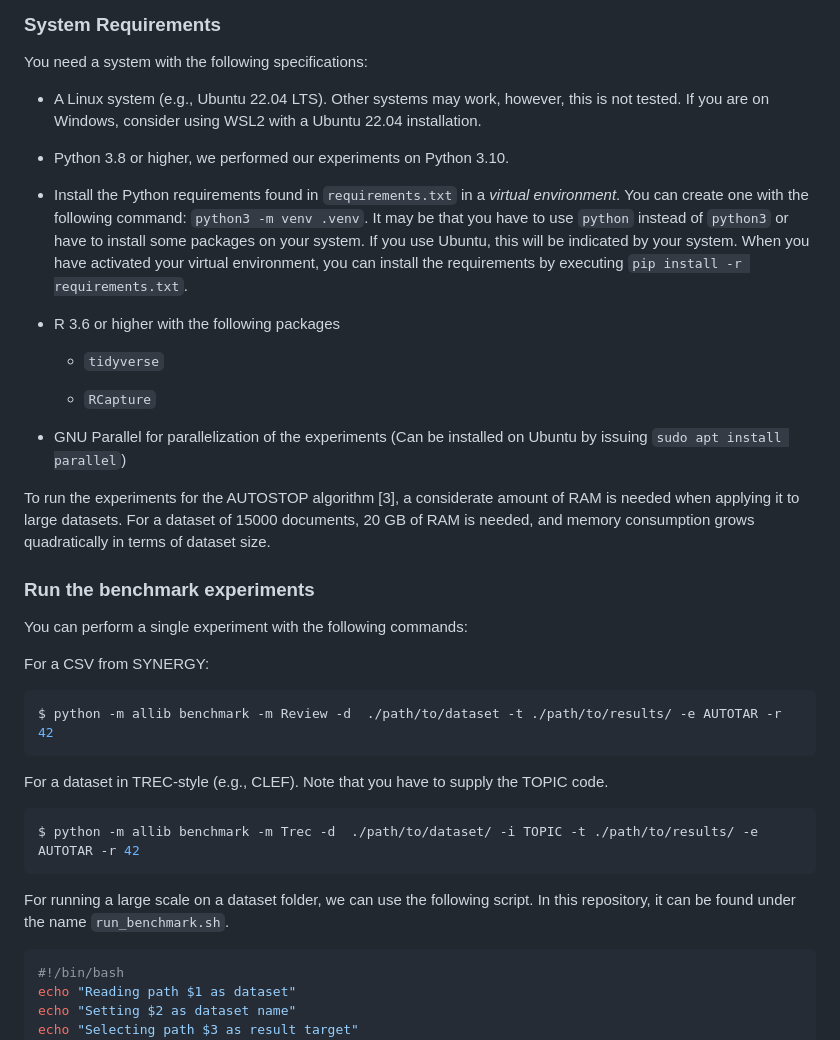
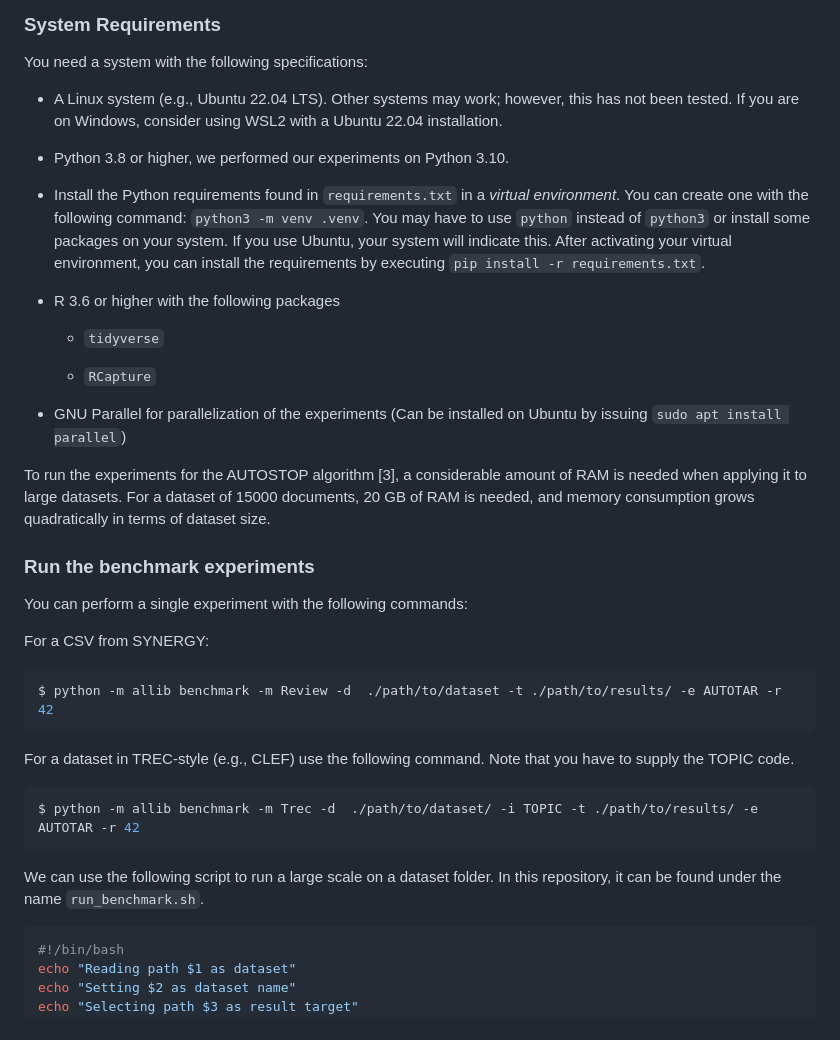
Before and after one commit to mpbron/allib-chao-experiments, a Markdown page: README.md, the part around the change printed below. Drawn GitHub-style.

````diff
--- a/README.md
+++ b/README.md
@@ -44,19 +44,19 @@ experiments. Use the SYNERGY Python package to retrieve the datasets.
 
 You need a system with the following specifications:
 
-- A Linux system (e.g., Ubuntu 22.04 LTS). Other systems may work,
-  however, this is not tested. If you are on Windows, consider using
-  WSL2 with a Ubuntu 22.04 installation.
+- A Linux system (e.g., Ubuntu 22.04 LTS). Other systems may work;
+  however, this has not been tested. If you are on Windows, consider
+  using WSL2 with a Ubuntu 22.04 installation.
 
 - Python 3.8 or higher, we performed our experiments on Python 3.10.
 
 - Install the Python requirements found in `requirements.txt` in a
   *virtual environment*. You can create one with the following command:
-  `python3 -m venv .venv`. It may be that you have to use `python`
-  instead of `python3` or have to install some packages on your system.
-  If you use Ubuntu, this will be indicated by your system. When you
-  have activated your virtual environment, you can install the
-  requirements by executing `pip install -r requirements.txt`.
+  `python3 -m venv .venv`. You may have to use `python` instead of
+  `python3` or install some packages on your system. If you use Ubuntu,
+  your system will indicate this. After activating your virtual
+  environment, you can install the requirements by executing
+  `pip install -r requirements.txt`.
 
 - R 3.6 or higher with the following packages
 
@@ -67,7 +67,7 @@ You need a system with the following specifications:
 - GNU Parallel for parallelization of the experiments (Can be installed
   on Ubuntu by issuing `sudo apt install parallel`)
 
-To run the experiments for the AUTOSTOP algorithm \[3\], a considerate
+To run the experiments for the AUTOSTOP algorithm \[3\], a considerable
 amount of RAM is needed when applying it to large datasets. For a
 dataset of 15000 documents, 20 GB of RAM is needed, and memory
 consumption grows quadratically in terms of dataset size.
@@ -82,15 +82,15 @@ For a CSV from SYNERGY:
 $ python -m allib benchmark -m Review -d  ./path/to/dataset -t ./path/to/results/ -e AUTOTAR -r 42
 ```
 
-For a dataset in TREC-style (e.g., CLEF). Note that you have to supply
-the TOPIC code.
+For a dataset in TREC-style (e.g., CLEF) use the following command. Note
+that you have to supply the TOPIC code.
 
 ``` console
 $ python -m allib benchmark -m Trec -d  ./path/to/dataset/ -i TOPIC -t ./path/to/results/ -e AUTOTAR -r 42
 ```
 
-For running a large scale on a dataset folder, we can use the following
-script. In this repository, it can be found under the name
+We can use the following script to run a large scale on a dataset
+folder. In this repository, it can be found under the name
 `run_benchmark.sh`.
 
 ``` bash
````
Also changed, not shown: other parts of README.md (+21 -19 lines).
